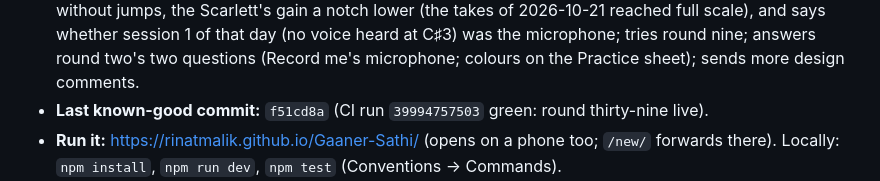
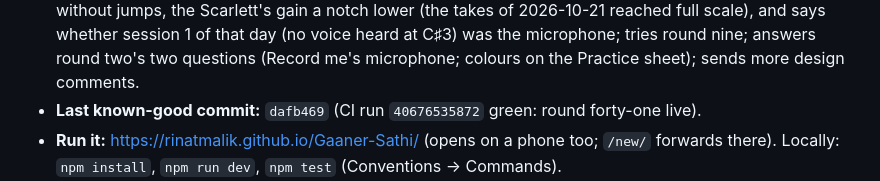
Before and after one commit to RinatMalik/Gaaner-Sathi, a Markdown page: CONTEXT.md, the part around the change. Drawn GitHub-style.

Commit message:
docs: round forty-one live, CI green
Co-Authored-By: Claude Opus 5.5 <noreply@anthropic.com>

```diff
--- a/CONTEXT.md
+++ b/CONTEXT.md
@@ -127,7 +127,7 @@ wins, except a later explicit decision by Rinat, which always wins.
   C♯3) was the microphone; tries round nine;
   answers round two's two questions (Record me's microphone;
   colours on the Practice sheet); sends more design comments.
-- **Last known-good commit:** `f51cd8a` (CI run `39994757503` green: round thirty-nine live).
+- **Last known-good commit:** `dafb469` (CI run `40676535872` green: round forty-one live).
 - **Run it:** https://rinatmalik.github.io/Gaaner-Sathi/ (opens on a phone too; `/new/`
   forwards there). Locally: `npm install`, `npm run dev`, `npm test` (Conventions → Commands).
 - **Blockers:** none. **Uncommitted work:** none.
```
